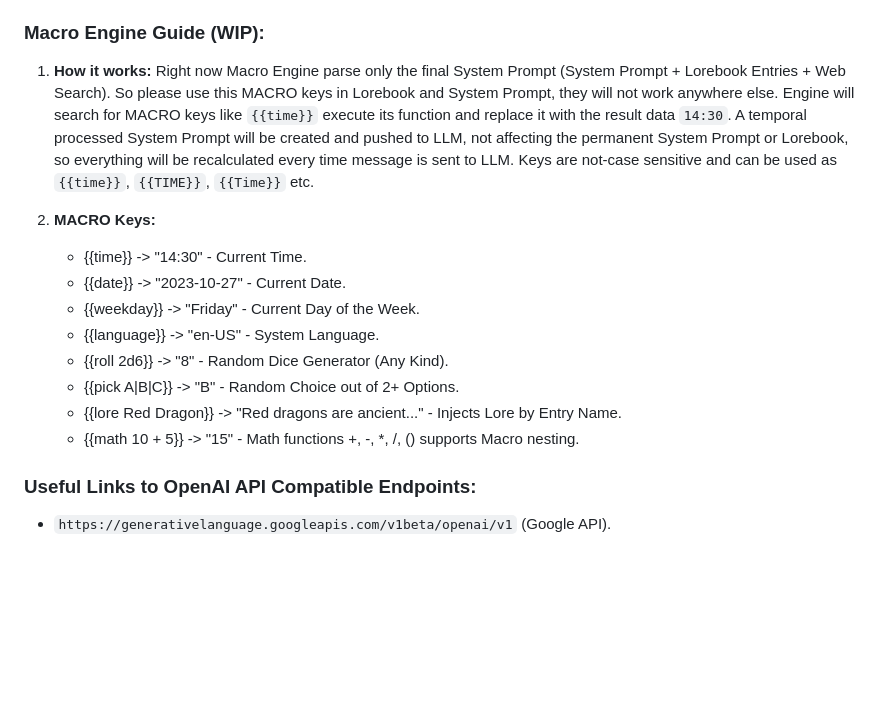
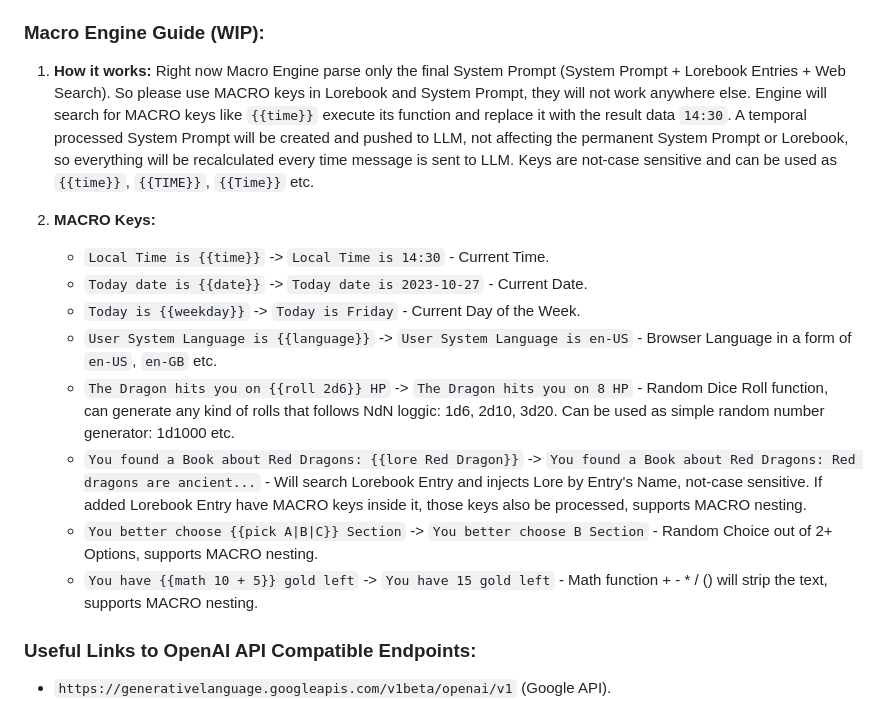
Before and after one commit to Unmortan-Ellary/Vascura-FRONT, a Markdown page: README.md, the part around the change. Rendered like a GitHub page; blank space fills up the shorter version.

```diff
--- a/README.md
+++ b/README.md
@@ -56,17 +56,17 @@ Timer based system that force LLM to take Initiative and start new conversations
 Inspired by SillyTavern's macro system, this engine allows macros / functions execution by parsing System Prompt + Lorebook Entries. Example: `Current Date is {{date}}, Time is {{time}}, Today is {{weekday}}, User Language is {{language}}, User will drink {{pick Tea|Milk|Coffee}}, User's happy number for today is {{roll 1d100}}, Favorite songs: {{lore My Favorite Songs List}}, Random Math: {{math {{roll 1d20}} + (5 + 2)}}.` for LLM this text in System Prompt will be converted to `Current Date is 2023-10-27, Time is 12:30, Today is Friday, User Language is en-US, User will drink Milk, User's happy number for today is 78, Favorite songs: My Top 10..., Random Math: 25.` Please read the Macro Engine Guide for more info about each macro.
 
 ### Macro Engine Guide (WIP):
-1. **How it works:** Right now Macro Engine parse only the final System Prompt (System Prompt + Lorebook Entries + Web Search). So please use this MACRO keys in Lorebook and System Prompt, they will not work anywhere else. Engine will search for MACRO keys like `{{time}}` execute its function and replace it with the result data `14:30`. A temporal processed System Prompt will be created and pushed to LLM, not affecting the permanent System Prompt or Lorebook, so everything will be recalculated every time message is sent to LLM. Keys are not-case sensitive and can be used as `{{time}}`, `{{TIME}}`, `{{Time}}` etc.
+1. **How it works:** Right now Macro Engine parse only the final System Prompt (System Prompt + Lorebook Entries + Web Search). So please use MACRO keys in Lorebook and System Prompt, they will not work anywhere else. Engine will search for MACRO keys like `{{time}}` execute its function and replace it with the result data `14:30`. A temporal processed System Prompt will be created and pushed to LLM, not affecting the permanent System Prompt or Lorebook, so everything will be recalculated every time message is sent to LLM. Keys are not-case sensitive and can be used as `{{time}}`, `{{TIME}}`, `{{Time}}` etc.
 
 2. **MACRO Keys:**
-    - {{time}} -> "14:30" - Current Time.
-    - {{date}} -> "2023-10-27" - Current Date.
-    - {{weekday}} -> "Friday" - Current Day of the Week.
-    - {{language}} -> "en-US" - System Language.
-    - {{roll 2d6}} -> "8" - Random Dice Generator (Any Kind).
-    - {{pick A|B|C}} -> "B" - Random Choice out of 2+ Options.
-    - {{lore Red Dragon}} -> "Red dragons are ancient..." - Injects Lore by Entry Name.
-    - {{math 10 + 5}} -> "15" - Math functions +, -, *, /, () supports Macro nesting.
+    - `Local Time is {{time}}` -> `Local Time is 14:30` - Current Time.
+    - `Today date is {{date}}` -> `Today date is 2023-10-27` - Current Date.
+    - `Today is {{weekday}}` -> `Today is Friday` - Current Day of the Week.
+    - `User System Language is {{language}}` -> `User System Language is en-US` - Browser Language in a form of `en-US`, `en-GB` etc.
+    - `The Dragon hits you on {{roll 2d6}} HP` -> `The Dragon hits you on 8 HP` - Random Dice Roll function, can generate any kind of rolls that follows NdN loggic: 1d6, 2d10, 3d20. Can be used as simple random number generator: 1d1000 etc.
+    - `You found a Book about Red Dragons: {{lore Red Dragon}}` -> `You found a Book about Red Dragons: Red dragons are ancient...` - Will search Lorebook Entry and injects Lore by Entry's Name, not-case sensitive. If added Lorebook Entry have MACRO keys inside it, those keys also be processed, supports MACRO nesting.
+    - `You better choose {{pick A|B|C}} Section` -> `You better choose B Section` - Random Choice out of 2+ Options, supports MACRO nesting.
+    - `You have {{math 10 + 5}} gold left` -> `You have 15 gold left` - Math function + - * / () will strip the text, supports MACRO nesting.
 
 ### Useful Links to OpenAI API Compatible Endpoints:
 - `https://generativelanguage.googleapis.com/v1beta/openai/v1` (Google API).
```
